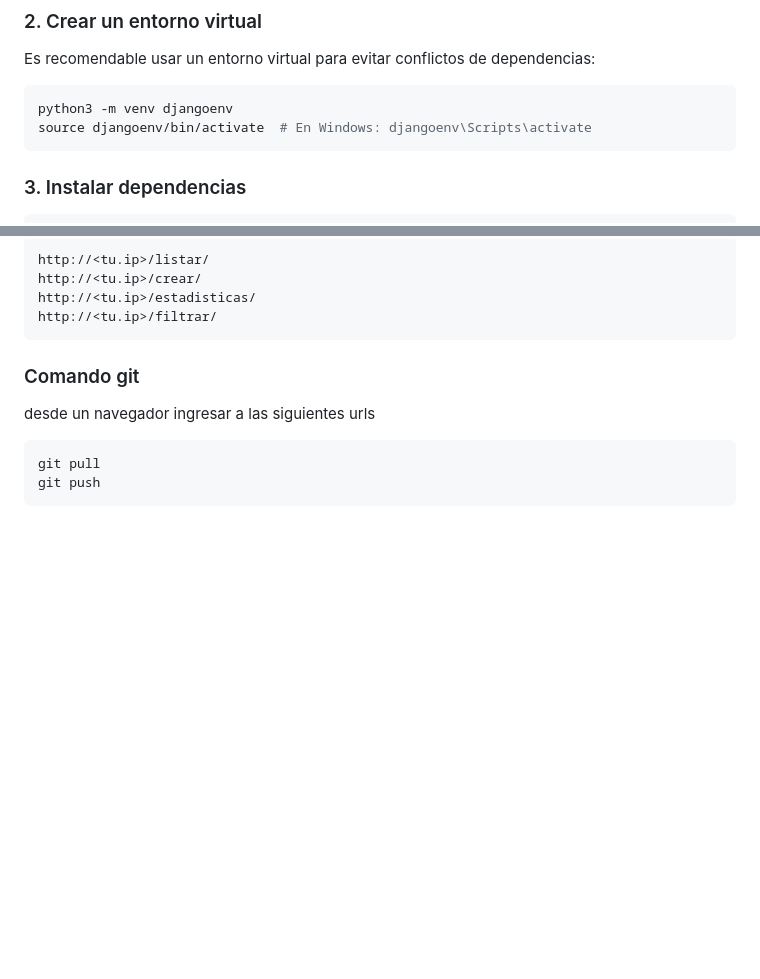
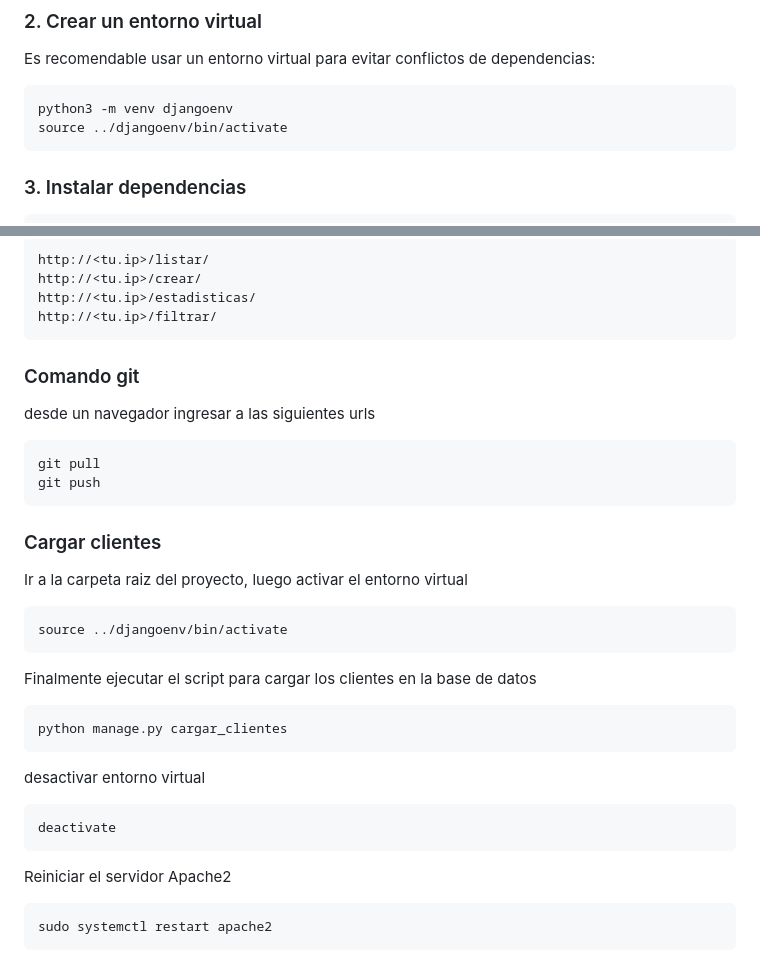
Before and after one commit to ancamilla/django-clientes-banco, a Markdown page: README.md, 2 parts joined by grey strips. Drawn GitHub-style; blank space fills up the shorter version.

````diff
--- a/README.md
+++ b/README.md
@@ -30,7 +30,7 @@ cd django-clientes-banco
 Es recomendable usar un entorno virtual para evitar conflictos de dependencias:
 ```bash
 python3 -m venv djangoenv
-source djangoenv/bin/activate  # En Windows: djangoenv\Scripts\activate
+source ../djangoenv/bin/activate
 ```
 ### 3. Instalar dependencias
 ```bash
@@ -119,3 +119,22 @@ desde un navegador ingresar a las siguientes urls
 git pull
 git push
 ```
+
+
+### Cargar clientes
+Ir a la carpeta raiz del proyecto, luego activar el entorno virtual
+```bash
+source ../djangoenv/bin/activate
+```
+Finalmente ejecutar el script para cargar los clientes en la base de datos
+```bash
+python manage.py cargar_clientes
+```
+desactivar entorno virtual
+```bash
+deactivate
+```
+Reiniciar el servidor Apache2
+```bash
+sudo systemctl restart apache2
+```
````
